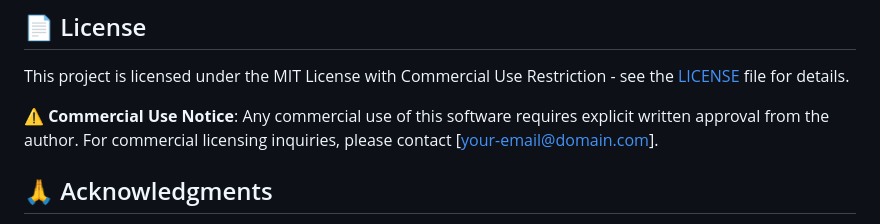
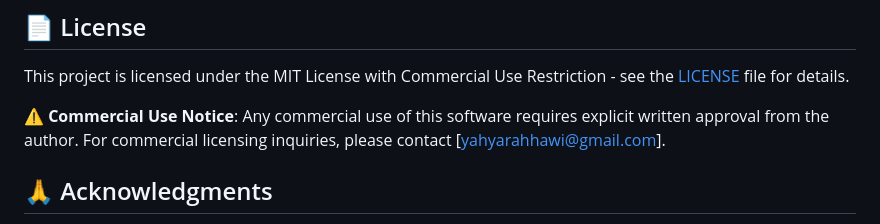
Before and after one commit to yahyarahhawi/grainy-ai, a Markdown page: README.md, the part around the change. Rendered like a GitHub page.

Commit message:
readme modification

```diff
--- a/README.md
+++ b/README.md
@@ -234,7 +234,7 @@ flake8 .
 
 This project is licensed under the MIT License with Commercial Use Restriction - see the [LICENSE](LICENSE) file for details.
 
-**⚠️ Commercial Use Notice**: Any commercial use of this software requires explicit written approval from the author. For commercial licensing inquiries, please contact [your-email@domain.com].
+**⚠️ Commercial Use Notice**: Any commercial use of this software requires explicit written approval from the author. For commercial licensing inquiries, please contact [yahyarahhawi@gmail.com].
 
 ## 🙏 Acknowledgments
 
```
